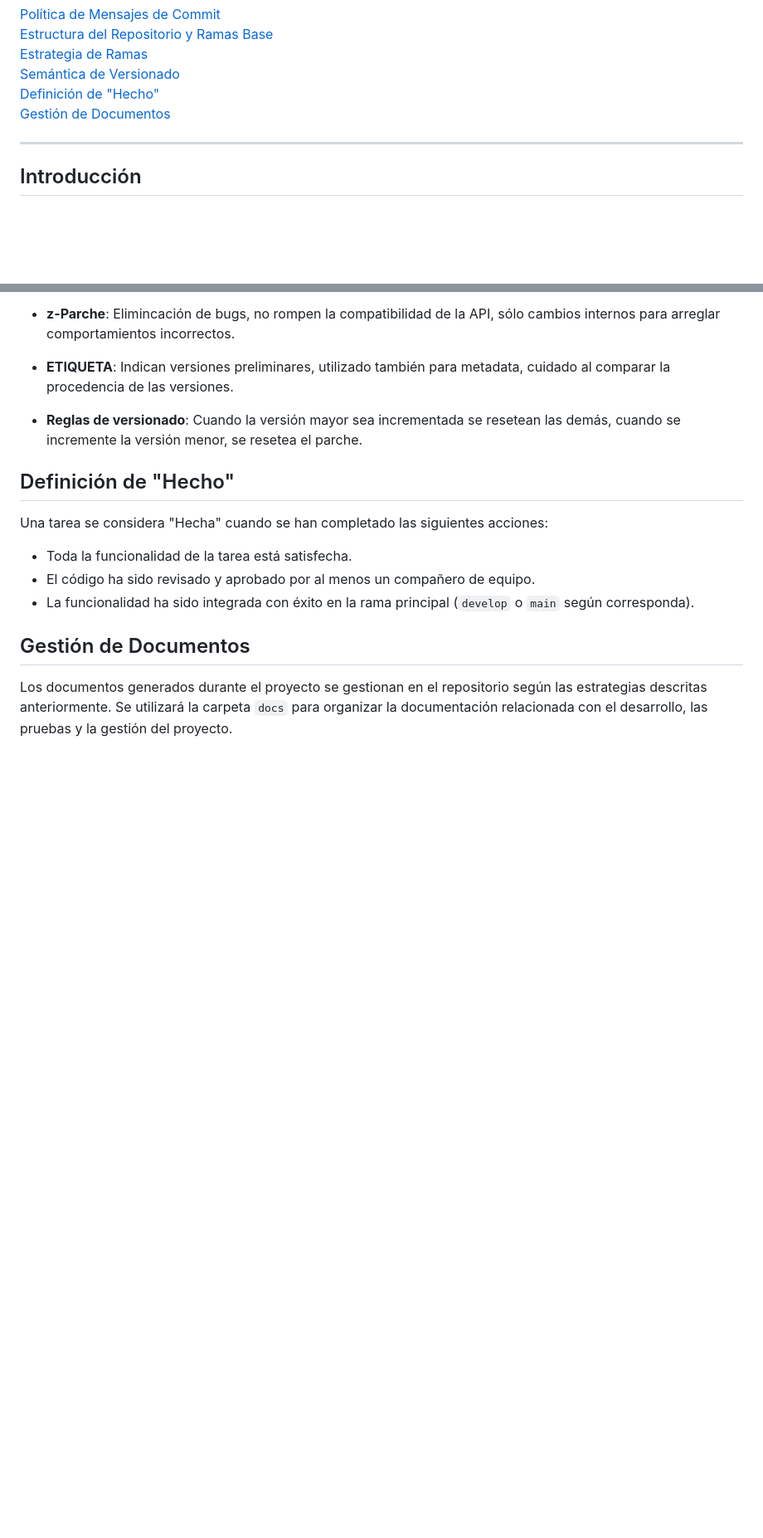
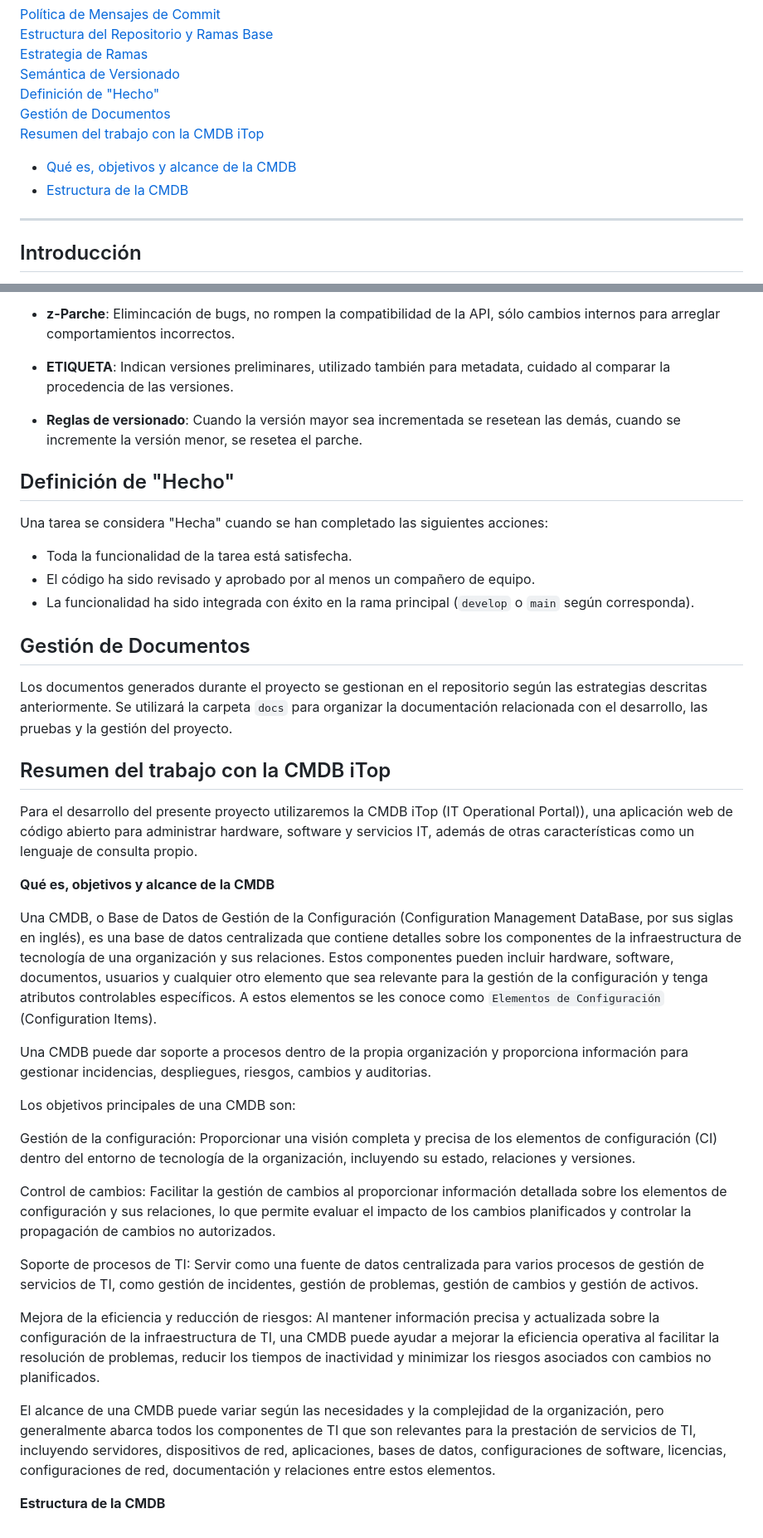
Before and after one commit to gii-is-psg2/psg2-2324-g5-52, a Markdown page: docs/ConfigurationManagementMethodology.md, 2 parts joined by grey strips. Shown: that part at 83% size. Rendered like a GitHub page; blank space fills up the shorter version.

Commit message:
docs: Añadir sección resumen iTop CMDB
Se añaden entradas a Indice y sección referidos al criterio de aceptación A1.8a

```diff
--- a/docs/ConfigurationManagementMethodology.md
+++ b/docs/ConfigurationManagementMethodology.md
@@ -20,6 +20,9 @@
 [Semántica de Versionado](#id15)
 [Definición de "Hecho"](#id16)
 [Gestión de Documentos](#id17)
+[Resumen del trabajo con la CMDB iTop](#id18)
+- [Qué es, objetivos y alcance de la CMDB](#id19)
+- [Estructura de la CMDB](#id20)
 
 ___
 
@@ -387,3 +390,33 @@ Una tarea se considera "Hecha" cuando se han completado las siguientes acciones:
 ## Gestión de Documentos
 
 Los documentos generados durante el proyecto se gestionan en el repositorio según las estrategias descritas anteriormente. Se utilizará la carpeta `docs` para organizar la documentación relacionada con el desarrollo, las pruebas y la gestión del proyecto.
+
+<div id='id18'/>
+
+## Resumen del trabajo con la CMDB iTop
+
+Para el desarrollo del presente proyecto utilizaremos la CMDB iTop (IT Operational Portal)), una aplicación web de código abierto para administrar hardware, software y servicios IT, además de otras características como un lenguaje de consulta propio.
+
+<div id='id19'/>
+
+**Qué es, objetivos y alcance de la CMDB**
+
+Una CMDB, o Base de Datos de Gestión de la Configuración (Configuration Management DataBase, por sus siglas en inglés), es una base de datos centralizada que contiene detalles sobre los componentes de la infraestructura de tecnología de una organización y sus relaciones. Estos componentes pueden incluir hardware, software, documentos, usuarios y cualquier otro elemento que sea relevante para la gestión de la configuración y tenga atributos controlables específicos. A estos elementos se les conoce como `Elementos de Configuración` (Configuration Items).
+
+Una CMDB puede dar soporte a procesos dentro de la propia organización y proporciona información para gestionar incidencias, despliegues, riesgos, cambios y auditorias.
+
+Los objetivos principales de una CMDB son:
+
+Gestión de la configuración: Proporcionar una visión completa y precisa de los elementos de configuración (CI) dentro del entorno de tecnología de la organización, incluyendo su estado, relaciones y versiones.
+
+Control de cambios: Facilitar la gestión de cambios al proporcionar información detallada sobre los elementos de configuración y sus relaciones, lo que permite evaluar el impacto de los cambios planificados y controlar la propagación de cambios no autorizados.
+
+Soporte de procesos de TI: Servir como una fuente de datos centralizada para varios procesos de gestión de servicios de TI, como gestión de incidentes, gestión de problemas, gestión de cambios y gestión de activos.
+
+Mejora de la eficiencia y reducción de riesgos: Al mantener información precisa y actualizada sobre la configuración de la infraestructura de TI, una CMDB puede ayudar a mejorar la eficiencia operativa al facilitar la resolución de problemas, reducir los tiempos de inactividad y minimizar los riesgos asociados con cambios no planificados.
+
+El alcance de una CMDB puede variar según las necesidades y la complejidad de la organización, pero generalmente abarca todos los componentes de TI que son relevantes para la prestación de servicios de TI, incluyendo servidores, dispositivos de red, aplicaciones, bases de datos, configuraciones de software, licencias, configuraciones de red, documentación y   relaciones entre estos elementos.
+
+<div id='id20'/>
+
+**Estructura de la CMDB**
```
